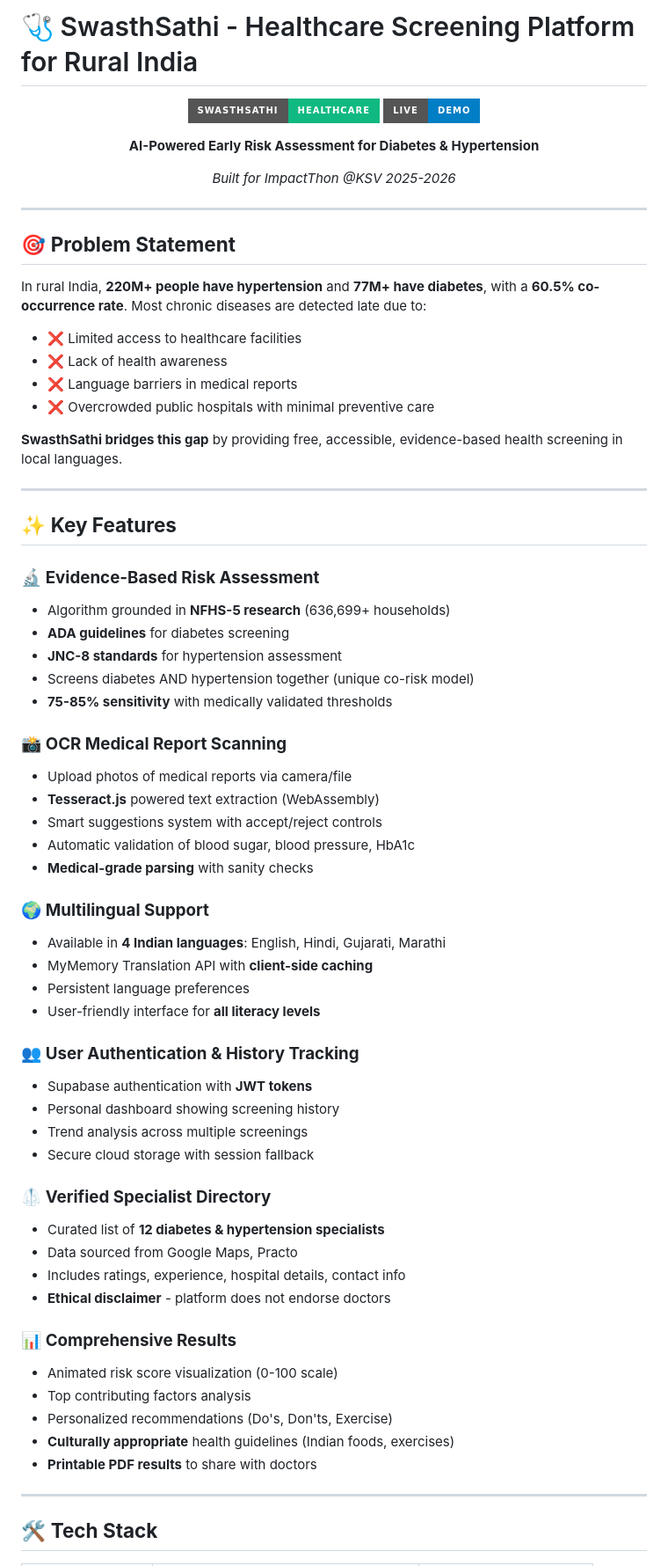
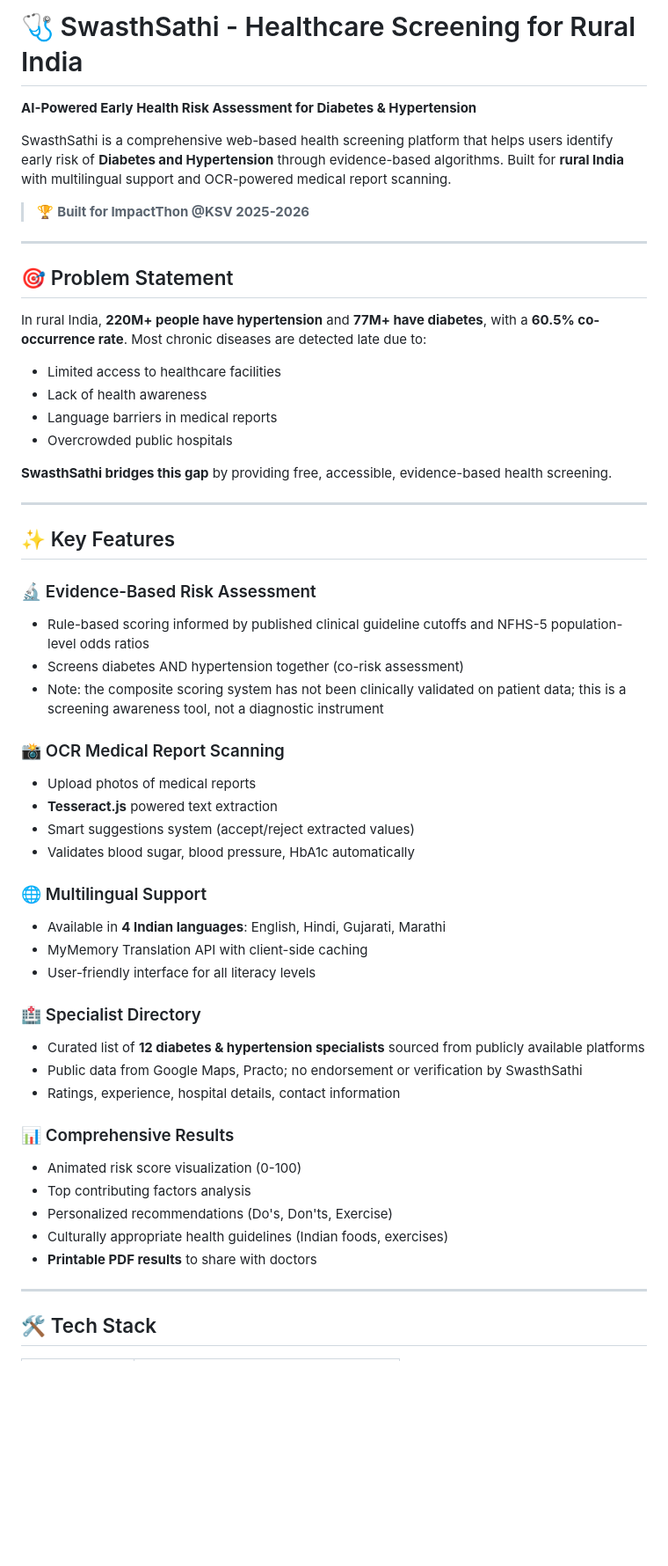
Before and after one commit to ThakkarShlok/SwasthSathi-Health-Screening, a Markdown page: README.md, the part around one of its changes. Shown at 88% size. Drawn GitHub-style; badges without logos; blank space fills up the shorter version.

```diff
--- a/README.md
+++ b/README.md
@@ -1,75 +1,56 @@
-# 🩺 SwasthSathi - Healthcare Screening Platform for Rural India
+# 🩺 SwasthSathi - Healthcare Screening for Rural India
 
-<div align="center">
+**AI-Powered Early Health Risk Assessment for Diabetes & Hypertension**
 
-![SwasthSathi Logo](https://img.shields.io/badge/SwasthSathi-Healthcare-10b981?style=for-the-badge)
-[![Live Demo](https://img.shields.io/badge/Live-Demo-blue?style=for-the-badge)](https://shlokthakkar.github.io/swasthsathi)
+SwasthSathi is a comprehensive web-based health screening platform that helps users identify early risk of **Diabetes and Hypertension** through evidence-based algorithms. Built for **rural India** with multilingual support and OCR-powered medical report scanning.
 
-
-**AI-Powered Early Risk Assessment for Diabetes & Hypertension**
-
-*Built for ImpactThon @KSV 2025-2026*
-
-
-</div>
+> 🏆 **Built for ImpactThon @KSV 2025-2026**
 
 ---
 
-## 🎯 **Problem Statement**
+## 🎯 Problem Statement
 
 In rural India, **220M+ people have hypertension** and **77M+ have diabetes**, with a **60.5% co-occurrence rate**. Most chronic diseases are detected late due to:
+- Limited access to healthcare facilities
+- Lack of health awareness
+- Language barriers in medical reports
+- Overcrowded public hospitals
 
-- ❌ Limited access to healthcare facilities
-- ❌ Lack of health awareness
-- ❌ Language barriers in medical reports
-- ❌ Overcrowded public hospitals with minimal preventive care
-
-**SwasthSathi bridges this gap** by providing free, accessible, evidence-based health screening in local languages.
+**SwasthSathi bridges this gap** by providing free, accessible, evidence-based health screening.
 
 ---
 
-## ✨ **Key Features**
+## ✨ Key Features
 
-### 🔬 **Evidence-Based Risk Assessment**
-- Algorithm grounded in **NFHS-5 research** (636,699+ households)
-- **ADA guidelines** for diabetes screening
-- **JNC-8 standards** for hypertension assessment
-- Screens diabetes AND hypertension together (unique co-risk model)
-- **75-85% sensitivity** with medically validated thresholds
+### 🔬 Evidence-Based Risk Assessment
+- Rule-based scoring informed by published clinical guideline cutoffs and NFHS-5 population-level odds ratios
+- Screens diabetes AND hypertension together (co-risk assessment)
+- Note: the composite scoring system has not been clinically validated on patient data; this is a screening awareness tool, not a diagnostic instrument
 
-### 📸 **OCR Medical Report Scanning**
-- Upload photos of medical reports via camera/file
-- **Tesseract.js** powered text extraction (WebAssembly)
-- Smart suggestions system with accept/reject controls
-- Automatic validation of blood sugar, blood pressure, HbA1c
-- **Medical-grade parsing** with sanity checks
+### 📸 OCR Medical Report Scanning
+- Upload photos of medical reports
+- **Tesseract.js** powered text extraction
+- Smart suggestions system (accept/reject extracted values)
+- Validates blood sugar, blood pressure, HbA1c automatically
 
-### 🌍 **Multilingual Support**
+### 🌐 Multilingual Support
 - Available in **4 Indian languages**: English, Hindi, Gujarati, Marathi
-- MyMemory Translation API with **client-side caching**
-- Persistent language preferences
-- User-friendly interface for **all literacy levels**
+- MyMemory Translation API with client-side caching
+- User-friendly interface for all literacy levels
 
-### 👥 **User Authentication & History Tracking**
-- Supabase authentication with **JWT tokens**
-- Personal dashboard showing screening history
-- Trend analysis across multiple screenings
-- Secure cloud storage with session fallback
+### 🏥 Specialist Directory
+- Curated list of **12 diabetes & hypertension specialists** sourced from publicly available platforms
+- Public data from Google Maps, Practo; no endorsement or verification by SwasthSathi
+- Ratings, experience, hospital details, contact information
 
-### 🥼 **Verified Specialist Directory**
-- Curated list of **12 diabetes & hypertension specialists**
-- Data sourced from Google Maps, Practo
-- Includes ratings, experience, hospital details, contact info
-- **Ethical disclaimer** - platform does not endorse doctors
-
-### 📊 **Comprehensive Results**
-- Animated risk score visualization (0-100 scale)
+### 📊 Comprehensive Results
+- Animated risk score visualization (0-100)
 - Top contributing factors analysis
 - Personalized recommendations (Do's, Don'ts, Exercise)
-- **Culturally appropriate** health guidelines (Indian foods, exercises)
+- Culturally appropriate health guidelines (Indian foods, exercises)
 - **Printable PDF results** to share with doctors
 
 ---
 
-## 🛠️ **Tech Stack**
+## 🛠️ Tech Stack
 
```
Also changed, not shown: other parts of README.md (+120 -167 lines).
